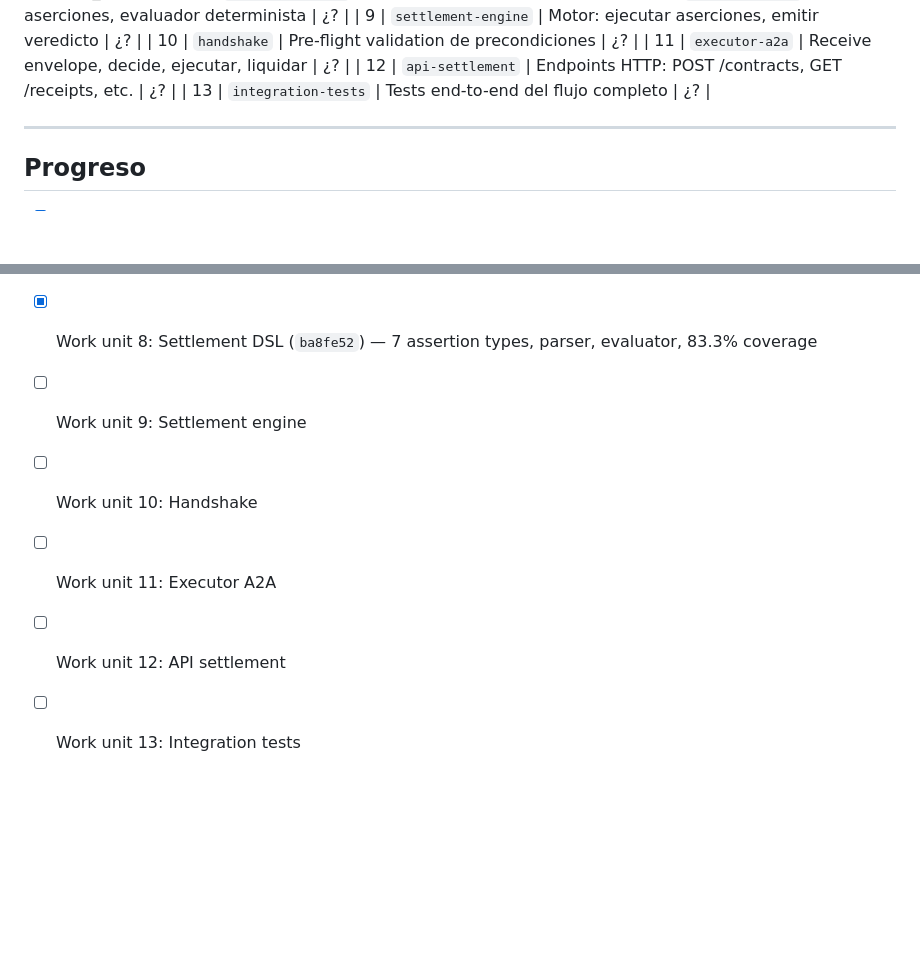
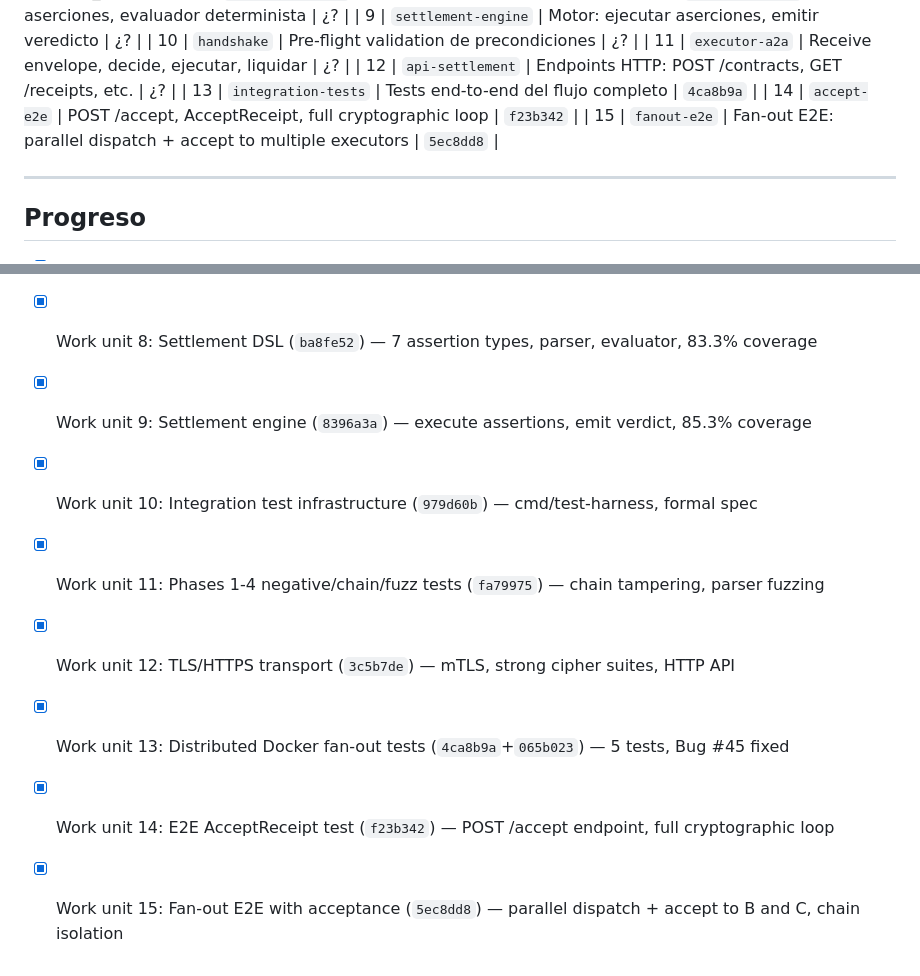
Before and after one commit to Rafaeldelinares/gentle-mesh, a Markdown page: odd/tasks/rfc002-settlement-protocol.md, 2 parts joined by grey strips. GitHub-like rendering; blank space fills up the shorter version.

Commit message:
docs: update RFC-002 task document — WU13-15 complete

```diff
--- a/odd/tasks/rfc002-settlement-protocol.md
+++ b/odd/tasks/rfc002-settlement-protocol.md
@@ -104,7 +104,9 @@ EMITTED → ACCEPTED (inmutable)
 | 10 | `handshake` | Pre-flight validation de precondiciones | ¿? |
 | 11 | `executor-a2a` | Receive envelope, decide, ejecutar, liquidar | ¿? |
 | 12 | `api-settlement` | Endpoints HTTP: POST /contracts, GET /receipts, etc. | ¿? |
-| 13 | `integration-tests` | Tests end-to-end del flujo completo | ¿? |
+| 13 | `integration-tests` | Tests end-to-end del flujo completo | `4ca8b9a` |
+| 14 | `accept-e2e` | POST /accept, AcceptReceipt, full cryptographic loop | `f23b342` |
+| 15 | `fanout-e2e` | Fan-out E2E: parallel dispatch + accept to multiple executors | `5ec8dd8` |
 
 ---
 
@@ -120,8 +122,10 @@ EMITTED → ACCEPTED (inmutable)
 - [x] Work unit 6: Receipt chain (`66fd60f`) — chain linkage, verification, SQLite persistence
 - [x] Work unit 7: Receipt signing (`4866053`) — SignReceipt, AcceptReceipt, DisputeReceipt, verification
 - [x] Work unit 8: Settlement DSL (`ba8fe52`) — 7 assertion types, parser, evaluator, 83.3% coverage
-- [ ] Work unit 9: Settlement engine
-- [ ] Work unit 10: Handshake
-- [ ] Work unit 11: Executor A2A
-- [ ] Work unit 12: API settlement
-- [ ] Work unit 13: Integration tests
+- [x] Work unit 9: Settlement engine (`8396a3a`) — execute assertions, emit verdict, 85.3% coverage
+- [x] Work unit 10: Integration test infrastructure (`979d60b`) — cmd/test-harness, formal spec
+- [x] Work unit 11: Phases 1-4 negative/chain/fuzz tests (`fa79975`) — chain tampering, parser fuzzing
+- [x] Work unit 12: TLS/HTTPS transport (`3c5b7de`) — mTLS, strong cipher suites, HTTP API
+- [x] Work unit 13: Distributed Docker fan-out tests (`4ca8b9a`+`065b023`) — 5 tests, Bug #45 fixed
+- [x] Work unit 14: E2E AcceptReceipt test (`f23b342`) — POST /accept endpoint, full cryptographic loop
+- [x] Work unit 15: Fan-out E2E with acceptance (`5ec8dd8`) — parallel dispatch + accept to B and C, chain isolation
```
